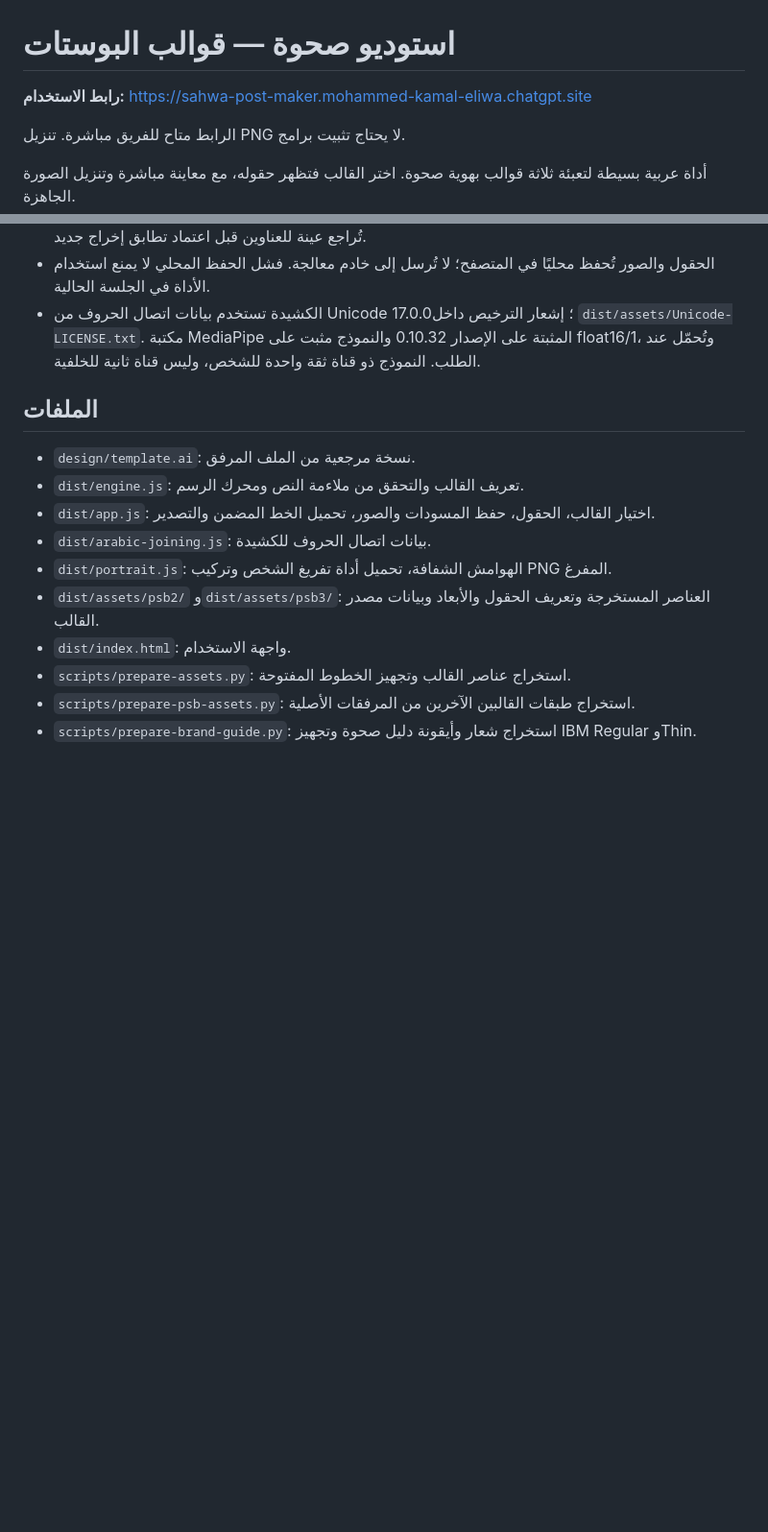
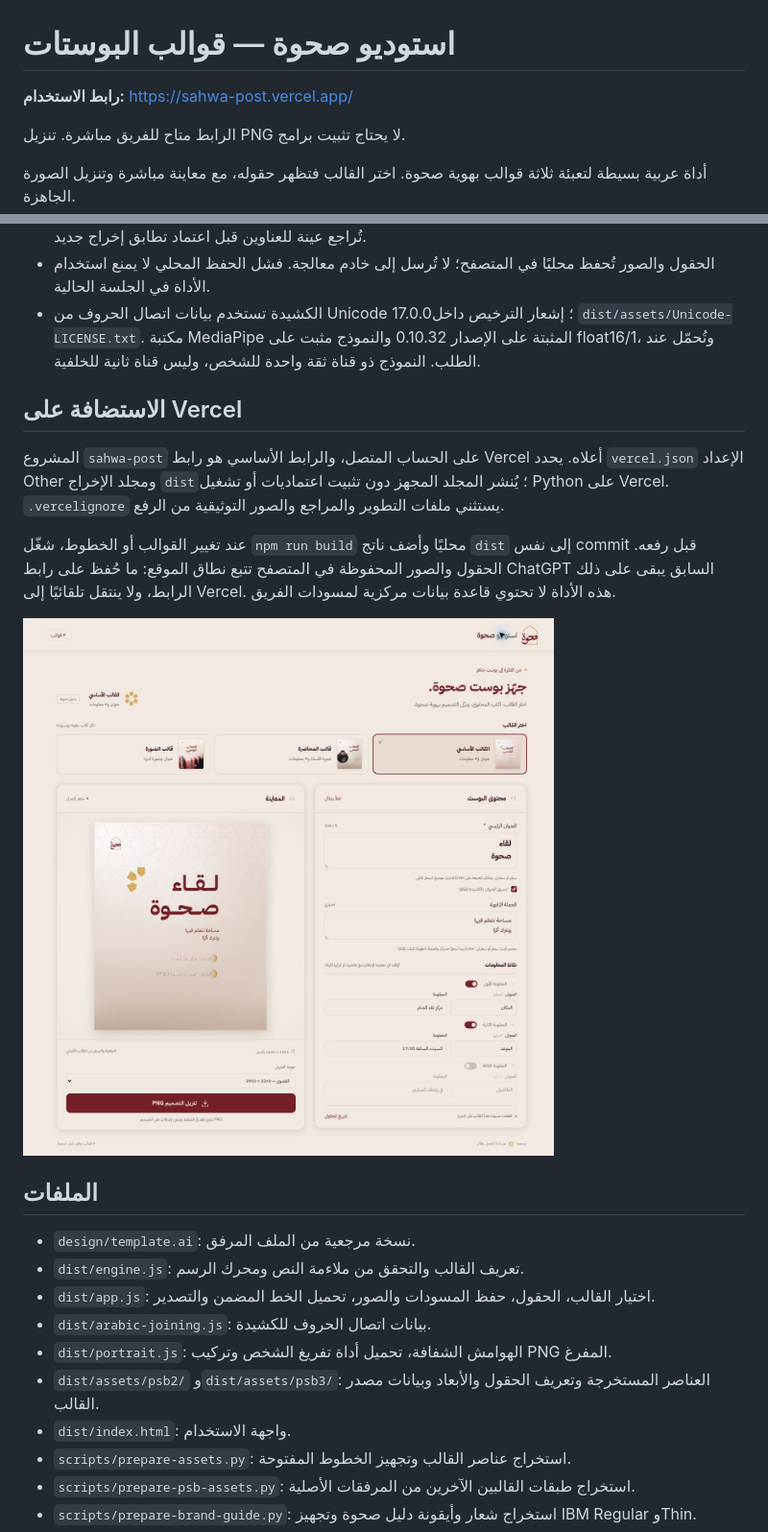
Before and after one commit to mokamaleldin/sahwa-post, a Markdown page: README.md, 2 parts joined by grey strips. Shown: that part at 96% size. Rendered like a GitHub page; pictures changed too: docs/vercel-live-1791922300465.jpg (added); blank space fills up the shorter version.

Commit message:
Document the live Vercel site and verified browser exports
Set the production usage link to sahwa-post.vercel.app, include a screenshot, and document successful PNG exports from all three templates in Chrome. Explain that browser drafts remain tied to their original hostname.

```diff
--- a/README.md
+++ b/README.md
@@ -1,6 +1,6 @@
 # استوديو صحوة — قوالب البوستات
 
-**رابط الاستخدام:** https://sahwa-post-maker.mohammed-kamal-eliwa.chatgpt.site
+**رابط الاستخدام:** https://sahwa-post.vercel.app/
 
 الرابط متاح للفريق مباشرة. تنزيل PNG لا يحتاج تثبيت برامج.
 
@@ -38,6 +38,14 @@
 - الحقول والصور تُحفظ محليًا في المتصفح؛ لا تُرسل إلى خادم معالجة. فشل الحفظ المحلي لا يمنع استخدام الأداة في الجلسة الحالية.
 - الكشيدة تستخدم بيانات اتصال الحروف من Unicode 17.0.0؛ إشعار الترخيص داخل `dist/assets/Unicode-LICENSE.txt`. مكتبة MediaPipe المثبتة على الإصدار 0.10.32 والنموذج مثبت على float16/1، وتُحمّل عند الطلب. النموذج ذو قناة ثقة واحدة للشخص، وليس قناة ثانية للخلفية.
 
+## الاستضافة على Vercel
+
+المشروع `sahwa-post` على الحساب المتصل، والرابط الأساسي هو رابط Vercel أعلاه. يحدد `vercel.json` الإعداد Other ومجلد الإخراج `dist`؛ يُنشر المجلد المجهز دون تثبيت اعتماديات أو تشغيل Python على Vercel. `.vercelignore` يستثني ملفات التطوير والمراجع والصور التوثيقية من الرفع.
+
+عند تغيير القوالب أو الخطوط، شغّل `npm run build` محليًا وأضف ناتج `dist` إلى نفس commit قبل رفعه. الحقول والصور المحفوظة في المتصفح تتبع نطاق الموقع: ما حُفظ على رابط ChatGPT السابق يبقى على ذلك الرابط، ولا ينتقل تلقائيًا إلى Vercel. هذه الأداة لا تحتوي قاعدة بيانات مركزية لمسودات الفريق.
+
+![استوديو صحوة منشورًا على Vercel](docs/vercel-live-1791922300465.jpg)
+
 ## الملفات
 
 - `design/template.ai`: نسخة مرجعية من الملف المرفق.
```
Also changed, not shown: other parts of README.md (+1 -1 lines), 1 other file.
